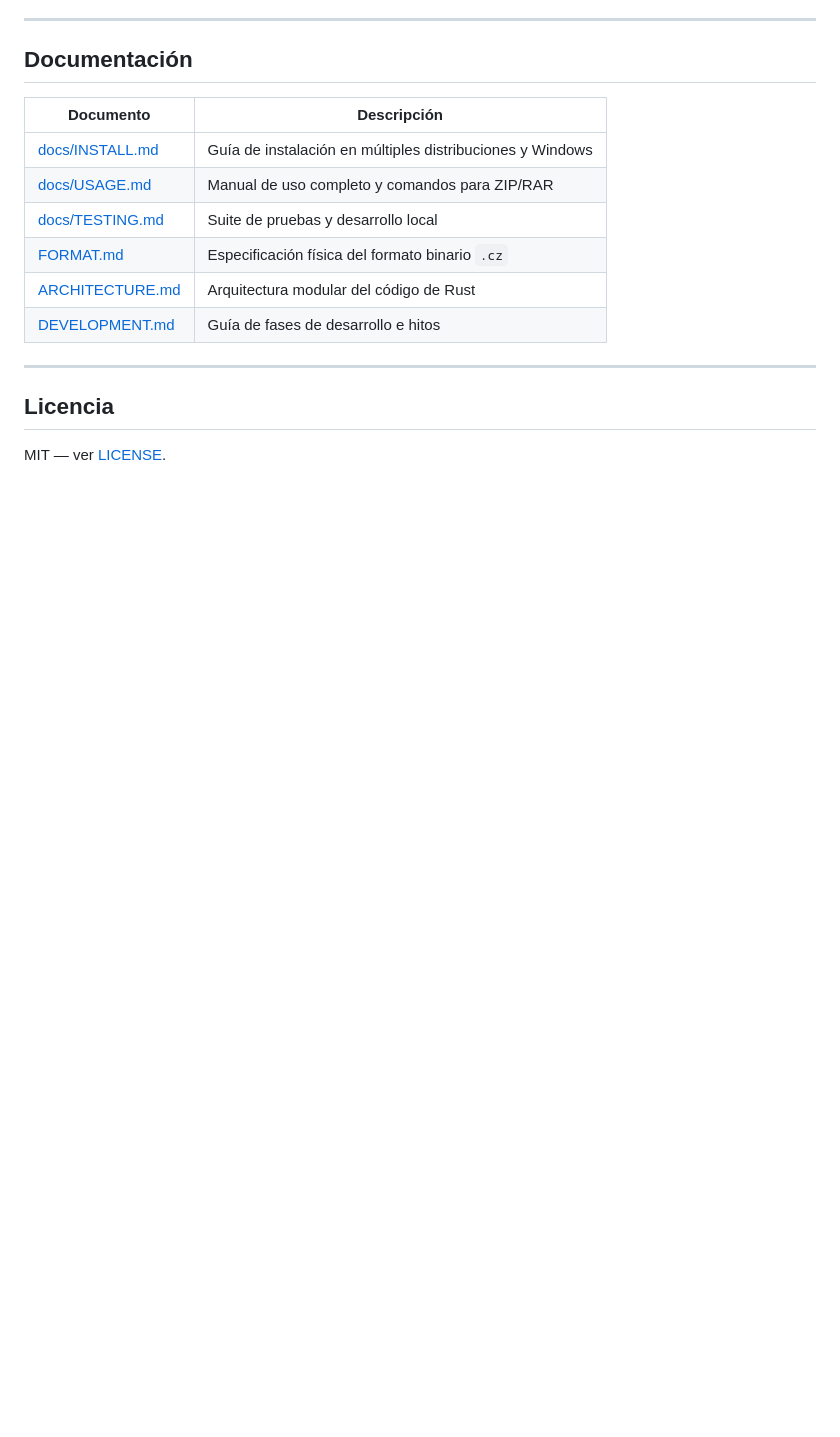
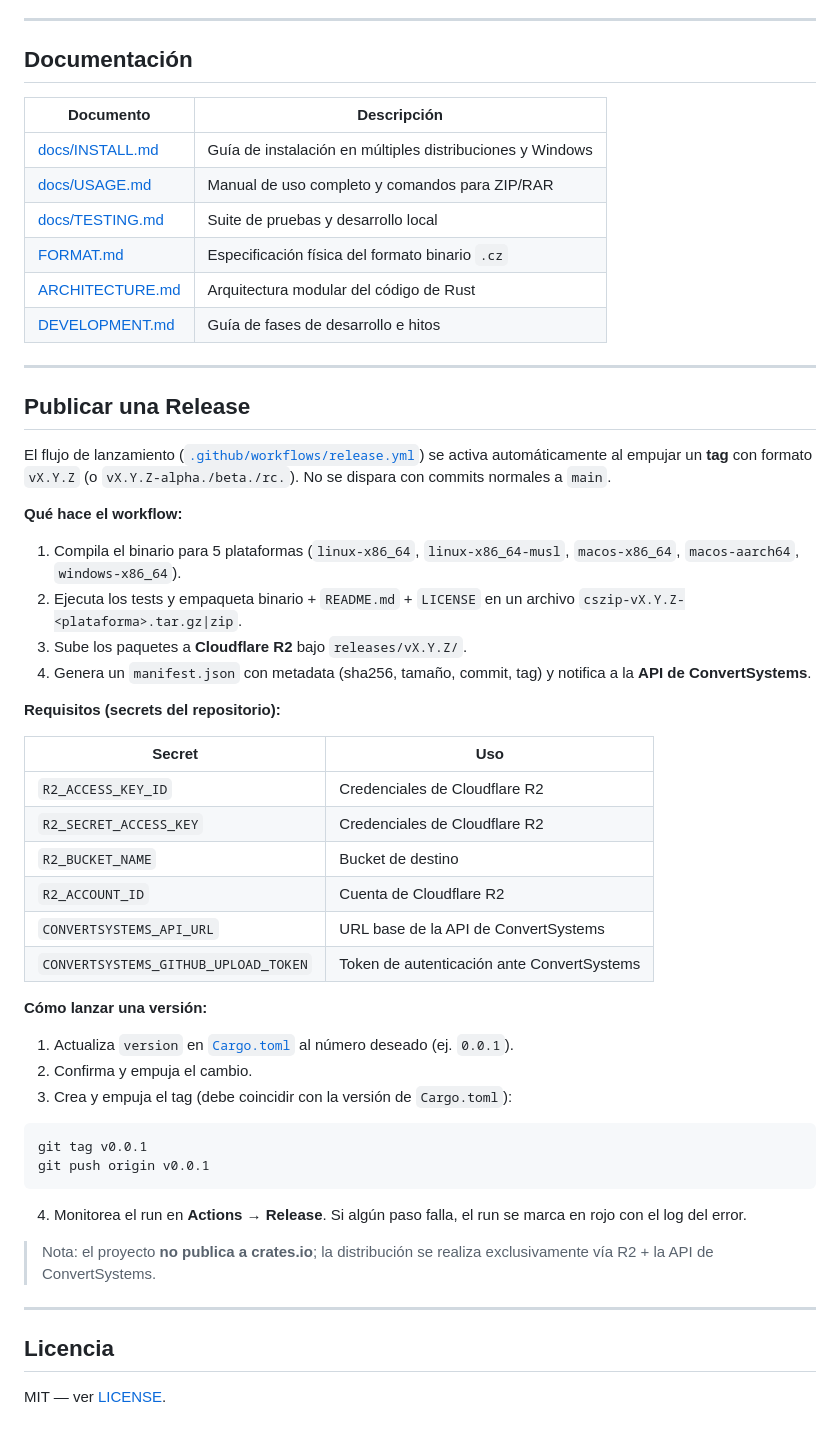
Before and after one commit to 2004Style/CsZip, a Markdown page: README.md, the part around the change. Rendered like a GitHub page; blank space fills up the shorter version.

Commit message:
docs: documentar el proceso de release vía tags, R2 y ConvertSystems

````diff
--- a/README.md
+++ b/README.md
@@ -161,6 +161,45 @@ src/
 
 ---
 
+## Publicar una Release
+
+El flujo de lanzamiento ([`.github/workflows/release.yml`](.github/workflows/release.yml)) se activa automáticamente al empujar un **tag** con formato `vX.Y.Z` (o `vX.Y.Z-alpha./beta./rc.`). No se dispara con commits normales a `main`.
+
+**Qué hace el workflow:**
+
+1. Compila el binario para 5 plataformas (`linux-x86_64`, `linux-x86_64-musl`, `macos-x86_64`, `macos-aarch64`, `windows-x86_64`).
+2. Ejecuta los tests y empaqueta binario + `README.md` + `LICENSE` en un archivo `cszip-vX.Y.Z-<plataforma>.tar.gz|zip`.
+3. Sube los paquetes a **Cloudflare R2** bajo `releases/vX.Y.Z/`.
+4. Genera un `manifest.json` con metadata (sha256, tamaño, commit, tag) y notifica a la **API de ConvertSystems**.
+
+**Requisitos (secrets del repositorio):**
+
+| Secret | Uso |
+|--------|-----|
+| `R2_ACCESS_KEY_ID` | Credenciales de Cloudflare R2 |
+| `R2_SECRET_ACCESS_KEY` | Credenciales de Cloudflare R2 |
+| `R2_BUCKET_NAME` | Bucket de destino |
+| `R2_ACCOUNT_ID` | Cuenta de Cloudflare R2 |
+| `CONVERTSYSTEMS_API_URL` | URL base de la API de ConvertSystems |
+| `CONVERTSYSTEMS_GITHUB_UPLOAD_TOKEN` | Token de autenticación ante ConvertSystems |
+
+**Cómo lanzar una versión:**
+
+1. Actualiza `version` en [`Cargo.toml`](Cargo.toml) al número deseado (ej. `0.0.1`).
+2. Confirma y empuja el cambio.
+3. Crea y empuja el tag (debe coincidir con la versión de `Cargo.toml`):
+
+```bash
+git tag v0.0.1
+git push origin v0.0.1
+```
+
+4. Monitorea el run en **Actions → Release**. Si algún paso falla, el run se marca en rojo con el log del error.
+
+> Nota: el proyecto **no publica a crates.io**; la distribución se realiza exclusivamente vía R2 + la API de ConvertSystems.
+
+---
+
 ## Licencia
 
 MIT — ver [LICENSE](LICENSE).
````
